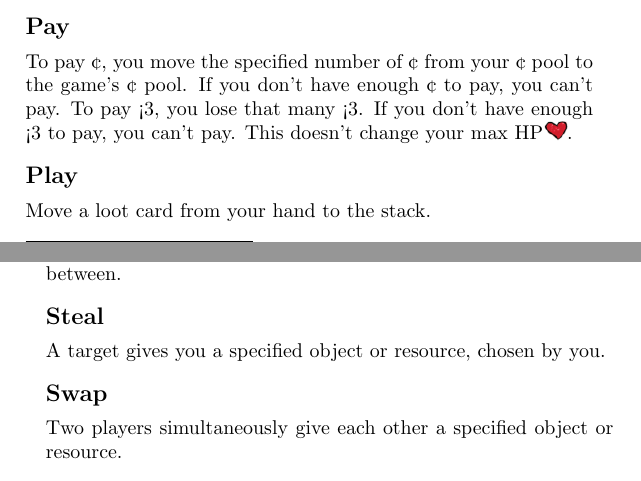
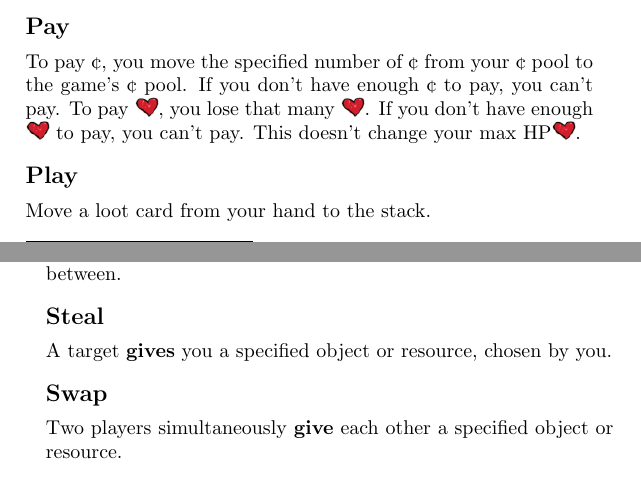
Before and after one commit to duckyb/four-souls-rules-booklet, a LaTeX book (main.tex): two parts of pages 67 and 68 of 70, joined at a grey line, cut so that both start at the same text. Compiled offline with pdfLaTeX.

Commit message:
Fix missing bold styles and heart icons

```diff
--- a/main.tex
+++ b/main.tex
@@ -1117,7 +1117,7 @@
     \subsection*{Lose ¢}
     Move the specified number of ¢ from your ¢ pool into the game’s ¢ pool. If you don’t have the specified number of ¢, you just lose as many ¢ as possible.
     \subsection*{Pay}
-    To pay ¢, you move the specified number of ¢ from your ¢ pool to the game’s ¢ pool. If you don’t have enough ¢ to pay, you can’t pay. To pay <3, you lose that many <3. If you don’t have enough <3 to pay, you can’t pay. This doesn’t change your max HP\heart.
+    To pay ¢, you move the specified number of ¢ from your ¢ pool to the game’s ¢ pool. If you don’t have enough ¢ to pay, you can’t pay. To pay \heart, you lose that many \heart. If you don’t have enough \heart\ to pay, you can’t pay. This doesn’t change your max HP\heart.
     \subsection*{Play}
     Move a loot card from your hand to the stack.
     \subsection*{Prevent}
@@ -1131,9 +1131,9 @@
     \subsection*{Round}
     A round lasts from the start of a player’s turn until the start of their next one, with each other player having had a turn in between.
     \subsection*{Steal}
-    A target gives you a specified object or resource, chosen by you.
+    A target \textbf{gives} you a specified object or resource, chosen by you.
     \subsection*{Swap}
-    Two players simultaneously give each other a specified object or resource.
+    Two players simultaneously \textbf{give} each other a specified object or resource.
     \subsection*{Trinket}
     When a trinket resolves, it becomes an item under the control of the player who played it (see \textbf{Keyworded Abilities}\footnote{page~\pageref{keyworded}}).
 
```
